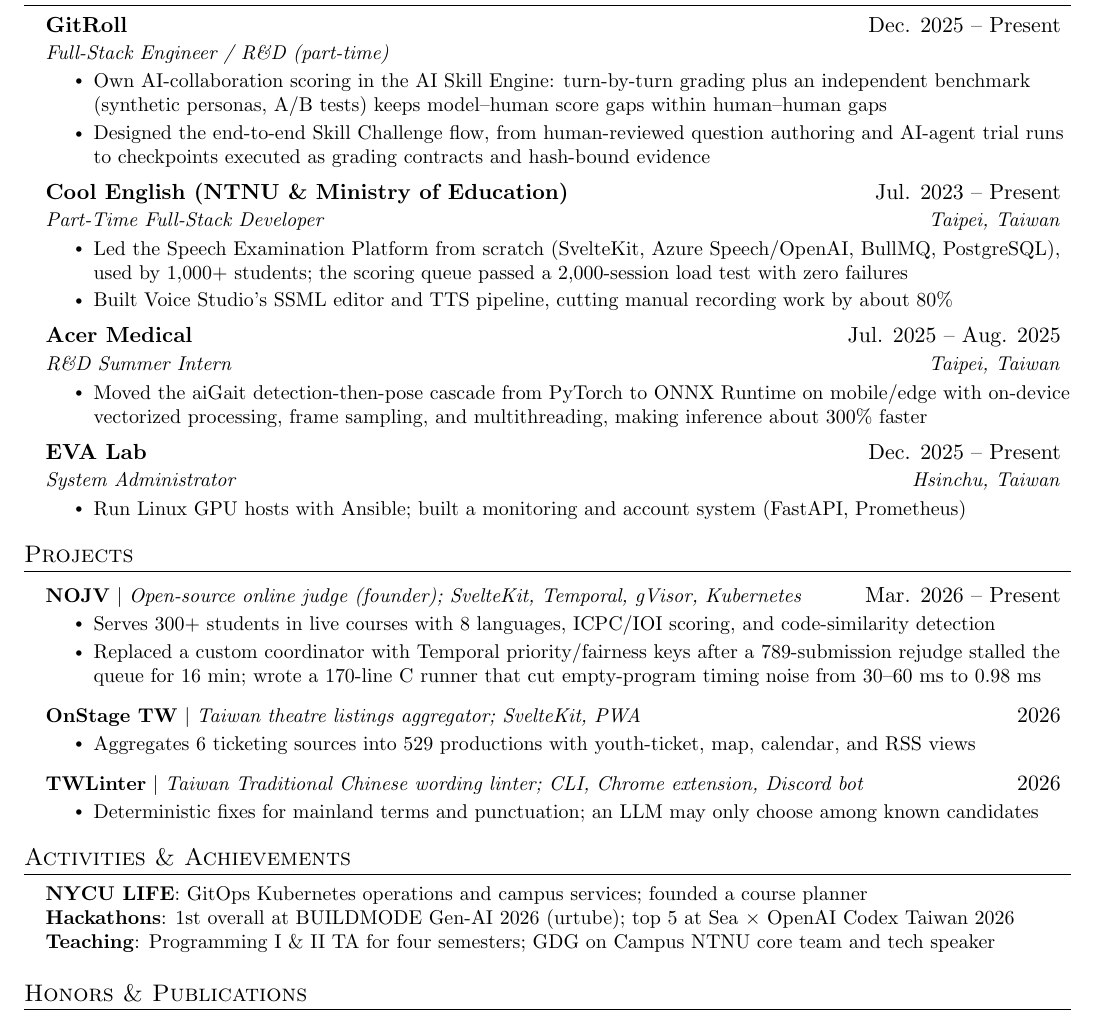
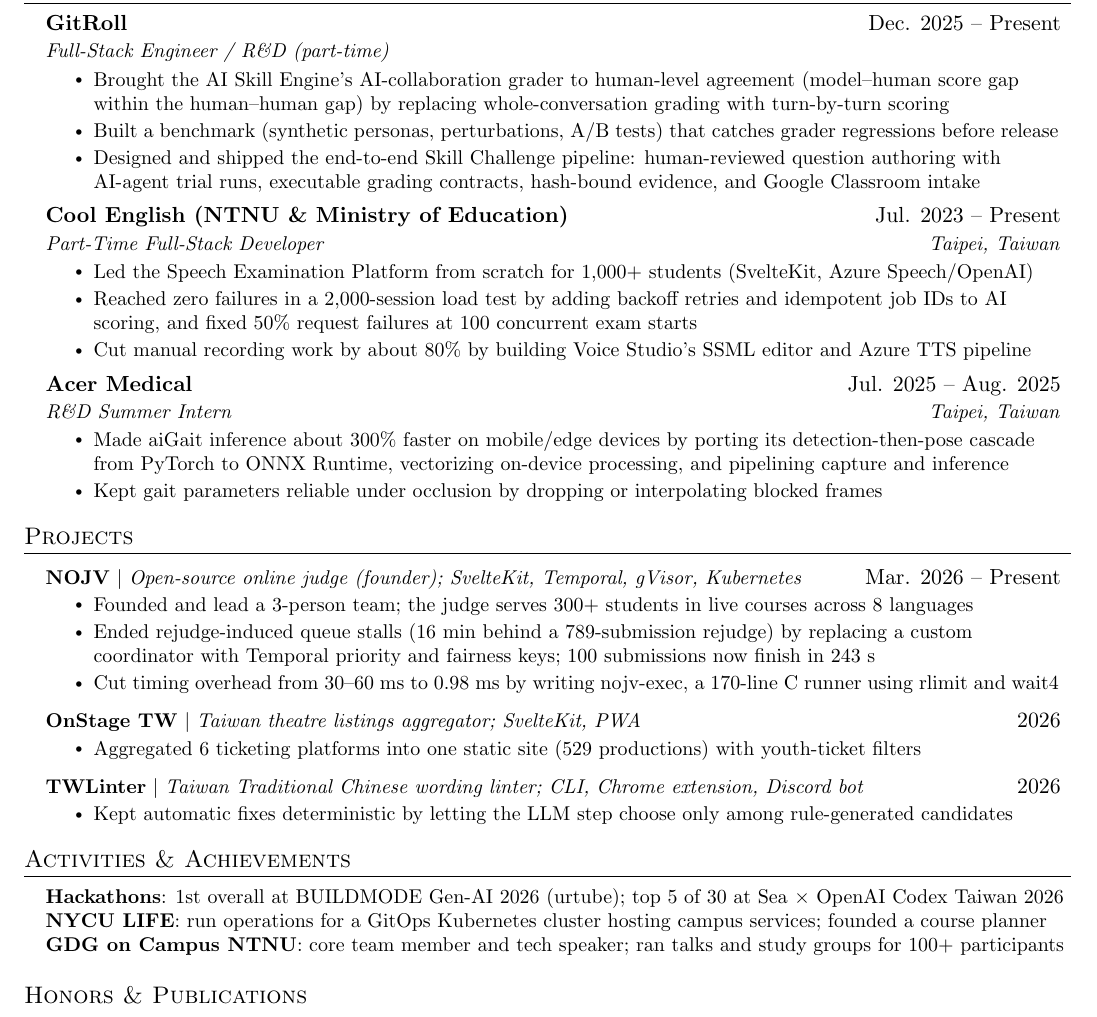
Before and after one commit to TakalaWang/CV, a LaTeX CV (cv.tex): part of the page, cut so that both start at the same text. Compiled offline with pdfLaTeX.

Commit message:
rewrite CV bullets as result, metric, method; drop EVA Lab and TA
Co-Authored-By: Claude Opus 5.5 <noreply@anthropic.com>

```diff
--- a/cv.tex
+++ b/cv.tex
@@ -122,30 +122,26 @@
       {GitRoll}{Dec. 2025 -- Present}
       {Full-Stack Engineer / R\&D (part-time)}{}
       \resumeItemListStart
-        \resumeItem{Own AI-collaboration scoring in the AI Skill Engine: turn-by-turn grading plus an independent benchmark (synthetic personas, A/B tests) keeps model--human score gaps within human--human gaps}
-        \resumeItem{Designed the end-to-end Skill Challenge flow, from human-reviewed question authoring and AI-agent trial runs to checkpoints executed as grading contracts and hash-bound evidence}
+        \resumeItem{Brought the AI Skill Engine's AI-collaboration grader to human-level agreement (model--human score gap within the human--human gap) by replacing whole-conversation grading with turn-by-turn scoring}
+        \resumeItem{Built a benchmark (synthetic personas, perturbations, A/B tests) that catches grader regressions before release}
+        \resumeItem{Designed and shipped the end-to-end Skill Challenge pipeline: human-reviewed question authoring with AI-agent trial runs, executable grading contracts, hash-bound evidence, and Google Classroom intake}
       \resumeItemListEnd
 
     \resumeSubheading
       {Cool English (NTNU \& Ministry of Education)}{Jul. 2023 -- Present}
       {Part-Time Full-Stack Developer}{Taipei, Taiwan}
       \resumeItemListStart
-        \resumeItem{Led the Speech Examination Platform from scratch (SvelteKit, Azure Speech/OpenAI, BullMQ, PostgreSQL), used by 1,000+ students; the scoring queue passed a 2,000-session load test with zero failures}
-        \resumeItem{Built Voice Studio's SSML editor and TTS pipeline, cutting manual recording work by about 80\%}
+        \resumeItem{Led the Speech Examination Platform from scratch for 1,000+ students (SvelteKit, Azure Speech/OpenAI)}
+        \resumeItem{Reached zero failures in a 2,000-session load test by adding backoff retries and idempotent job IDs to AI scoring, and fixed 50\% request failures at 100 concurrent exam starts}
+        \resumeItem{Cut manual recording work by about 80\% by building Voice Studio's SSML editor and Azure TTS pipeline}
       \resumeItemListEnd
 
     \resumeSubheading
       {Acer Medical}{Jul. 2025 -- Aug. 2025}
       {R\&D Summer Intern}{Taipei, Taiwan}
       \resumeItemListStart
-        \resumeItem{Moved the aiGait detection-then-pose cascade from PyTorch to ONNX Runtime on mobile/edge with on-device vectorized processing, frame sampling, and multithreading, making inference about 300\% faster}
-      \resumeItemListEnd
-
-    \resumeSubheading
-      {EVA Lab}{Dec. 2025 -- Present}
-      {System Administrator}{Hsinchu, Taiwan}
-      \resumeItemListStart
-        \resumeItem{Run Linux GPU hosts with Ansible; built a monitoring and account system (FastAPI, Prometheus)}
+        \resumeItem{Made aiGait inference about 300\% faster on mobile/edge devices by porting its detection-then-pose cascade from PyTorch to ONNX Runtime, vectorizing on-device processing, and pipelining capture and inference}
+        \resumeItem{Kept gait parameters reliable under occlusion by dropping or interpolating blocked frames}
       \resumeItemListEnd
 
   \resumeSubHeadingListEnd
@@ -156,18 +152,19 @@
       \resumeProjectHeading
           {\textbf{NOJV} $|$ \emph{Open-source online judge (founder); SvelteKit, Temporal, gVisor, Kubernetes}}{Mar. 2026 -- Present}
           \resumeItemListStart
-            \resumeItem{Serves 300+ students in live courses with 8 languages, ICPC/IOI scoring, and code-similarity detection}
-            \resumeItem{Replaced a custom coordinator with Temporal priority/fairness keys after a 789-submission rejudge stalled the queue for 16 min; wrote a 170-line C runner that cut empty-program timing noise from 30--60 ms to 0.98 ms}
+            \resumeItem{Founded and lead a 3-person team; the judge serves 300+ students in live courses across 8 languages}
+            \resumeItem{Ended rejudge-induced queue stalls (16 min behind a 789-submission rejudge) by replacing a custom coordinator with Temporal priority and fairness keys; 100 submissions now finish in 243 s}
+            \resumeItem{Cut timing overhead from 30--60 ms to 0.98 ms by writing nojv-exec, a 170-line C runner using rlimit and wait4}
           \resumeItemListEnd
       \resumeProjectHeading
           {\textbf{OnStage TW} $|$ \emph{Taiwan theatre listings aggregator; SvelteKit, PWA}}{2026}
           \resumeItemListStart
-            \resumeItem{Aggregates 6 ticketing sources into 529 productions with youth-ticket, map, calendar, and RSS views}
+            \resumeItem{Aggregated 6 ticketing platforms into one static site (529 productions) with youth-ticket filters}
           \resumeItemListEnd
       \resumeProjectHeading
           {\textbf{TWLinter} $|$ \emph{Taiwan Traditional Chinese wording linter; CLI, Chrome extension, Discord bot}}{2026}
           \resumeItemListStart
-            \resumeItem{Deterministic fixes for mainland terms and punctuation; an LLM may only choose among known candidates}
+            \resumeItem{Kept automatic fixes deterministic by letting the LLM step choose only among rule-generated candidates}
           \resumeItemListEnd
     \resumeSubHeadingListEnd
 
@@ -175,9 +172,9 @@
 \section{Activities \& Achievements}
  \begin{itemize}[leftmargin=0.15in, label={}]
     \small{\item{
-     \textbf{NYCU LIFE}{: GitOps Kubernetes operations and campus services; founded a course planner} \\
-     \textbf{Hackathons}{: 1st overall at BUILDMODE Gen-AI 2026 (urtube); top 5 at Sea $\times$ OpenAI Codex Taiwan 2026} \\
-     \textbf{Teaching}{: Programming I \& II TA for four semesters; GDG on Campus NTNU core team and tech speaker}
+     \textbf{Hackathons}{: 1st overall at BUILDMODE Gen-AI 2026 (urtube); top 5 of 30 at Sea $\times$ OpenAI Codex Taiwan 2026} \\
+     \textbf{NYCU LIFE}{: run operations for a GitOps Kubernetes cluster hosting campus services; founded a course planner} \\
+     \textbf{GDG on Campus NTNU}{: core team member and tech speaker; ran talks and study groups for 100+ participants}
     }}
  \end{itemize}
 
```
